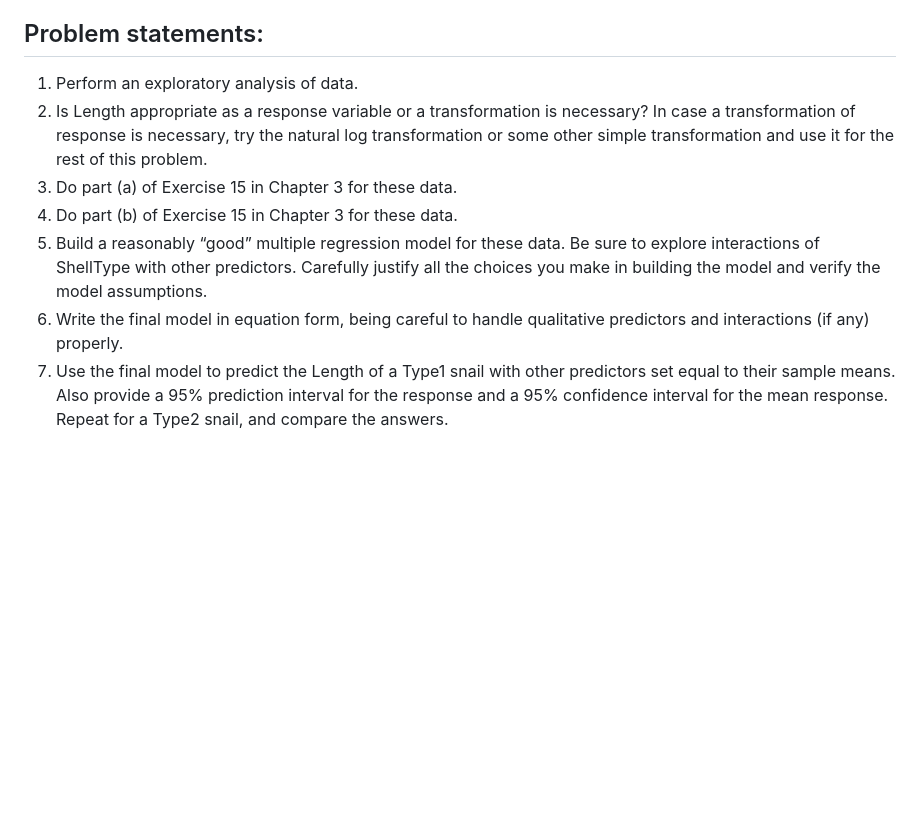
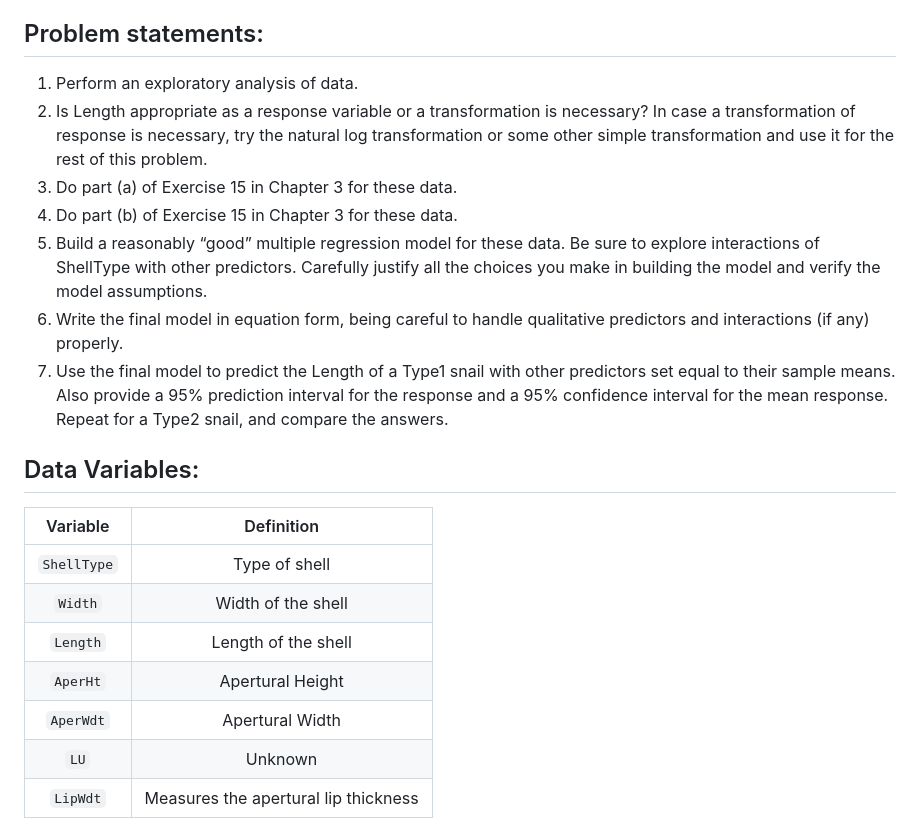
Before and after one commit to cyrus-pdx/STAT387_FinalProject, a Markdown page: README.md, the part around the change. GitHub-like rendering; blank space fills up the shorter version.

Commit message:
Added variable definitions

```diff
--- a/README.md
+++ b/README.md
@@ -37,17 +37,29 @@ Consider the snail data available in the `Snail2.csv`. Take Length as the respon
 ## Problem statements:
 
 <ol type="a">
-<li> Perform an exploratory analysis of data.</li>
+  <li> Perform an exploratory analysis of data.</li>
 
-<li> Is Length appropriate as a response variable or a transformation is necessary? In case a transformation of response is necessary, try the natural log transformation or some other simple transformation and use it for the rest of this problem. </li>
+  <li> Is Length appropriate as a response variable or a transformation is necessary? In case a transformation of response is necessary, try the natural log transformation or some other simple transformation and use it for the rest of this problem. </li>
 
-<li> Do part (a) of Exercise 15 in Chapter 3 for these data. </li>
+  <li> Do part (a) of Exercise 15 in Chapter 3 for these data. </li>
 
-<li> Do part (b) of Exercise 15 in Chapter 3 for these data. </li>
+  <li> Do part (b) of Exercise 15 in Chapter 3 for these data. </li>
 
-<li> Build a reasonably “good” multiple regression model for these data. Be sure to explore interactions of ShellType with other predictors. Carefully justify all the choices you make in building the model and verify the model assumptions. </li>
+  <li> Build a reasonably “good” multiple regression model for these data. Be sure to explore interactions of ShellType with other predictors. Carefully justify all the choices you make in building the model and verify the model assumptions. </li>
 
-<li> Write the final model in equation form, being careful to handle qualitative predictors and interactions (if any) properly.</li>
+  <li> Write the final model in equation form, being careful to handle qualitative predictors and interactions (if any) properly.</li>
 
-<li> Use the final model to predict the Length of a Type1 snail with other predictors set equal to their sample means. Also provide a 95% prediction interval for the response and a 95% confidence interval for the mean response. Repeat for a Type2 snail, and compare the answers. </li>
+  <li> Use the final model to predict the Length of a Type1 snail with other predictors set equal to their sample means. Also provide a 95% prediction interval for the response and a 95% confidence interval for the mean response. Repeat for a Type2 snail, and compare the answers. </li>
 </ol>
+
+## Data Variables:
+
+|   Variable    |               Definition                |
+|:-------------:|:---------------------------------------:|
+|  `ShellType`  |   Type of shell                         |
+|   `Width`     |   Width of the shell                    |
+|   `Length`    |   Length of the shell                   |
+|   `AperHt`    |   Apertural Height                      |
+|   `AperWdt`   |   Apertural Width                       |
+|   `LU`        |   Unknown                               |
+|   `LipWdt`    |   Measures the apertural lip thickness  |
```
